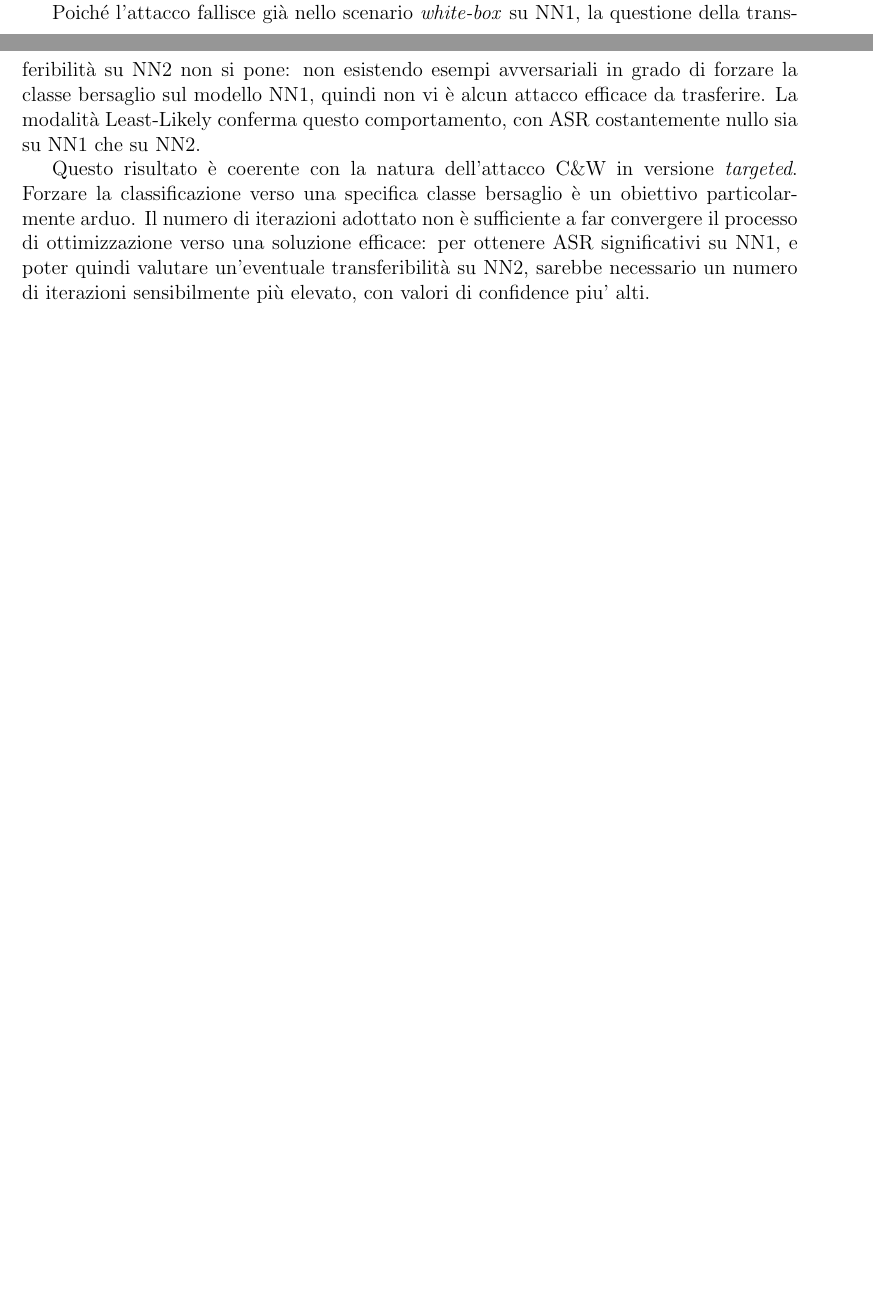
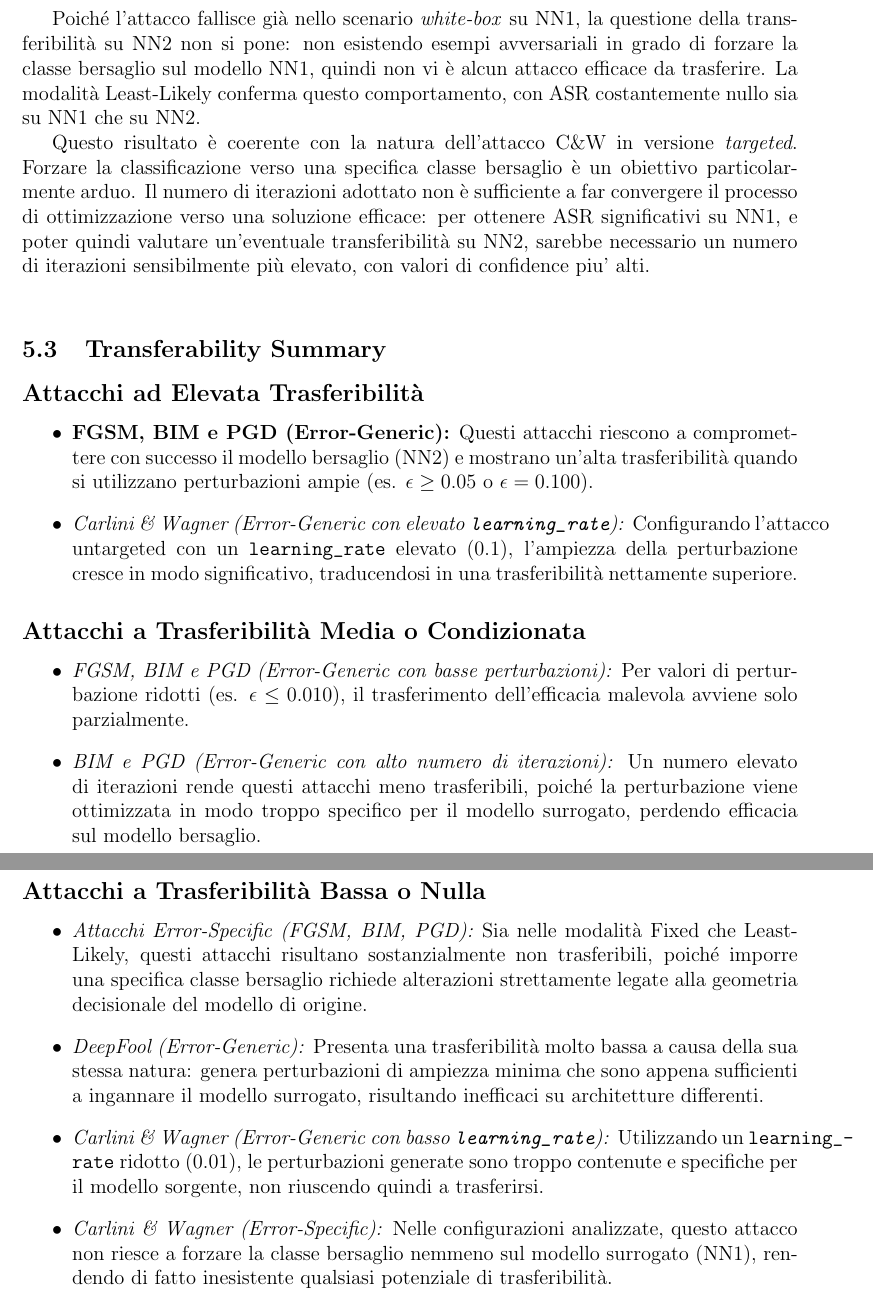
Before and after one commit to ChristianRosa02/AI4Cybersecurity_DOC, a LaTeX document (main.tex): two parts of pages 83 and 84 of 102 before the commit and two parts of pages 84 and 85 of 103 after it, joined at a grey line, cut so that both start at the same text, the shorter picture padded with empty space. Compiled offline with pdfLaTeX.

Commit message:
CH 5 reviewed

```diff
--- a/main.tex
+++ b/main.tex
@@ -2624,6 +2635,33 @@ una soluzione efficace: per ottenere ASR significativi su NN1, e poter quindi
 valutare un'eventuale transferibilità su NN2, sarebbe necessario
 un numero di iterazioni sensibilmente più elevato, con valori di confidence piu' alti.
 
+\vspace{15pt}
+
+% Conclusion section summarizing the transferability of the analyzed adversarial attacks
+\subsection{Transferability Summary}
+
+% Summary of highly transferable attacks
+\subsection*{Attacchi ad Elevata Trasferibilità}
+\begin{itemize}
+    \item \textbf{FGSM, BIM e PGD (Error-Generic):} Questi attacchi riescono a compromettere con successo il modello bersaglio (NN2) e mostrano un'alta trasferibilità quando si utilizzano perturbazioni ampie (es. $\epsilon \geq 0.05$ o $\epsilon = 0.100$).
+    \item \textit{Carlini \& Wagner (Error-Generic con elevato \texttt{learning\_rate}):} Configurando l'attacco untargeted con un \texttt{learning\_rate} elevato ($0.1$), l'ampiezza della perturbazione cresce in modo significativo, traducendosi in una trasferibilità nettamente superiore.
+\end{itemize}
+
+% Summary of moderately transferable attacks
+\subsection*{Attacchi a Trasferibilità Media o Condizionata}
+\begin{itemize}
+    \item \textit{FGSM, BIM e PGD (Error-Generic con basse perturbazioni):} Per valori di perturbazione ridotti (es. $\epsilon \leq 0.010$), il trasferimento dell'efficacia malevola avviene solo parzialmente.
+    \item \textit{BIM e PGD (Error-Generic con alto numero di iterazioni):} Un numero elevato di iterazioni rende questi attacchi meno trasferibili, poiché la perturbazione viene ottimizzata in modo troppo specifico per il modello surrogato, perdendo efficacia sul modello bersaglio.
+\end{itemize}
+
+% Summary of low or non-transferable attacks
+\subsection*{Attacchi a Trasferibilità Bassa o Nulla}
+\begin{itemize}
+    \item \textit{Attacchi Error-Specific (FGSM, BIM, PGD):} Sia nelle modalità Fixed che Least-Likely, questi attacchi risultano sostanzialmente non trasferibili, poiché imporre una specifica classe bersaglio richiede alterazioni strettamente legate alla geometria decisionale del modello di origine.
+    \item \textit{DeepFool (Error-Generic):} Presenta una trasferibilità molto bassa a causa della sua stessa natura: genera perturbazioni di ampiezza minima che sono appena sufficienti a ingannare il modello surrogato, risultando inefficaci su architetture differenti.
+    \item \textit{Carlini \& Wagner (Error-Generic con basso \texttt{learning\_rate}):} Utilizzando un \texttt{learning\_rate} ridotto ($0.01$), le perturbazioni generate sono troppo contenute e specifiche per il modello sorgente, non riuscendo quindi a trasferirsi.
+    \item \textit{Carlini \& Wagner (Error-Specific):} Nelle configurazioni analizzate, questo attacco non riesce a forzare la classe bersaglio nemmeno sul modello surrogato (NN1), rendendo di fatto inesistente qualsiasi potenziale di trasferibilità.
+\end{itemize}
 
 
 
```
Also changed, not shown: main.tex (51 more changed lines).
